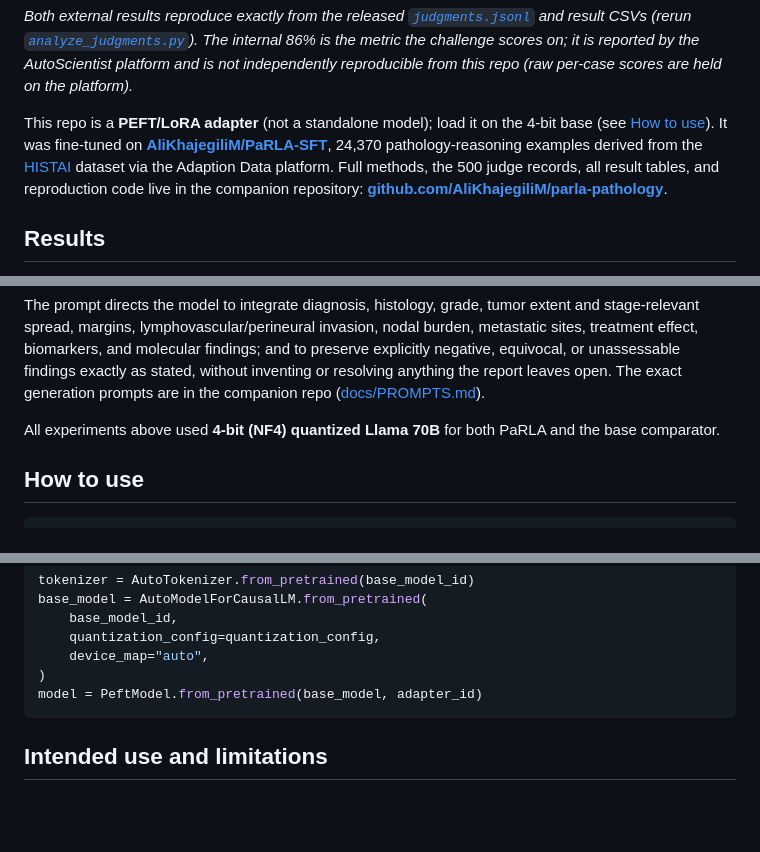
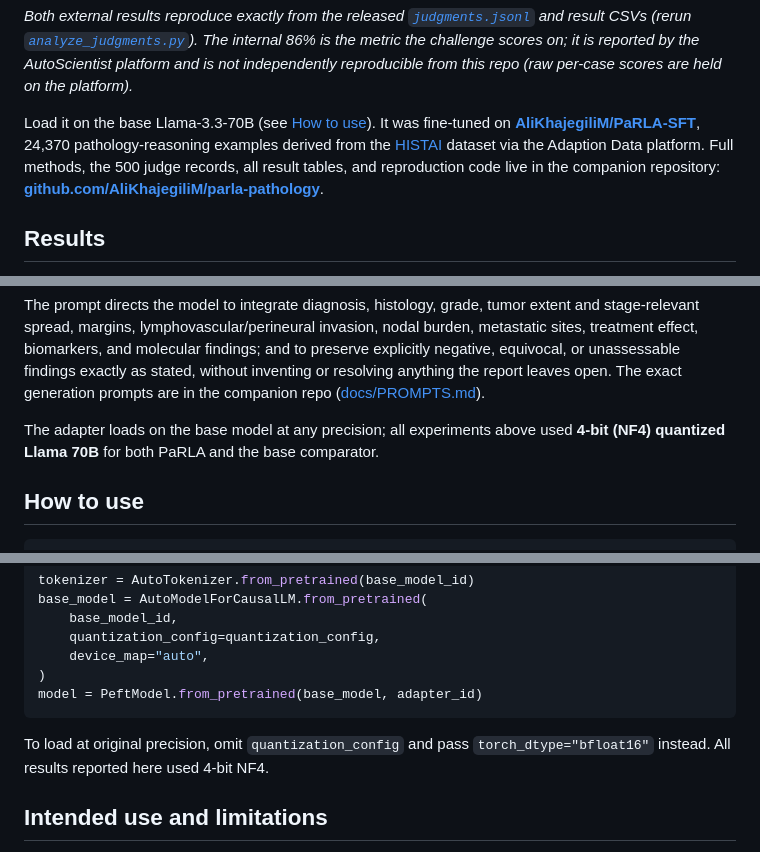
Before and after one commit to AliKhajegiliM/parla-pathology, a Markdown page: model_card/README.md, 3 parts joined by grey strips. GitHub-like rendering; blank space fills up the shorter version.

Commit message:
Clarify precision (4-bit was the experiment setup, not required); drop 'not a standalone model' framing
Co-Authored-By: Claude Opus 4.8 <noreply@anthropic.com>

````diff
--- a/model_card/README.md
+++ b/model_card/README.md
@@ -36,7 +36,7 @@ tags:
 
 *Both external results reproduce exactly from the released [`judgments.jsonl`](https://github.com/AliKhajegiliM/parla-pathology/blob/main/data/judgments.jsonl) and result CSVs (rerun [`analyze_judgments.py`](https://github.com/AliKhajegiliM/parla-pathology/blob/main/src/analyze_judgments.py)). The internal 86% is the metric the challenge scores on; it is reported by the AutoScientist platform and is not independently reproducible from this repo (raw per-case scores are held on the platform).*
 
-This repo is a **PEFT/LoRA adapter** (not a standalone model); load it on the 4-bit base (see [How to use](#how-to-use)). It was fine-tuned on **[AliKhajegiliM/PaRLA-SFT](https://huggingface.co/datasets/AliKhajegiliM/PaRLA-SFT)**, 24,370 pathology-reasoning examples derived from the [HISTAI](https://huggingface.co/datasets/histai/HISTAI-metadata) dataset via the Adaption Data platform. Full methods, the 500 judge records, all result tables, and reproduction code live in the companion repository: **[github.com/AliKhajegiliM/parla-pathology](https://github.com/AliKhajegiliM/parla-pathology)**.
+Load it on the base Llama-3.3-70B (see [How to use](#how-to-use)). It was fine-tuned on **[AliKhajegiliM/PaRLA-SFT](https://huggingface.co/datasets/AliKhajegiliM/PaRLA-SFT)**, 24,370 pathology-reasoning examples derived from the [HISTAI](https://huggingface.co/datasets/histai/HISTAI-metadata) dataset via the Adaption Data platform. Full methods, the 500 judge records, all result tables, and reproduction code live in the companion repository: **[github.com/AliKhajegiliM/parla-pathology](https://github.com/AliKhajegiliM/parla-pathology)**.
 
 ## Results
 
@@ -130,7 +130,7 @@ Final integrated diagnostic, biomarker, and prognosis-relevant conclusion.
 
 The prompt directs the model to integrate diagnosis, histology, grade, tumor extent and stage-relevant spread, margins, lymphovascular/perineural invasion, nodal burden, metastatic sites, treatment effect, biomarkers, and molecular findings; and to preserve explicitly negative, equivocal, or unassessable findings exactly as stated, without inventing or resolving anything the report leaves open. The exact generation prompts are in the companion repo ([docs/PROMPTS.md](https://github.com/AliKhajegiliM/parla-pathology/blob/main/docs/PROMPTS.md)).
 
-All experiments above used **4-bit (NF4) quantized Llama 70B** for both PaRLA and the base comparator.
+The adapter loads on the base model at any precision; all experiments above used **4-bit (NF4) quantized Llama 70B** for both PaRLA and the base comparator.
 
 ## How to use
 
@@ -155,6 +155,8 @@ base_model = AutoModelForCausalLM.from_pretrained(
 )
 model = PeftModel.from_pretrained(base_model, adapter_id)
 ```
+
+To load at original precision, omit `quantization_config` and pass `torch_dtype="bfloat16"` instead. All results reported here used 4-bit NF4.
 
 ## Intended use and limitations
 
````
Also changed, not shown: README.md (+1 -1 lines), docs/METHODS.md (+1 -1 lines).
